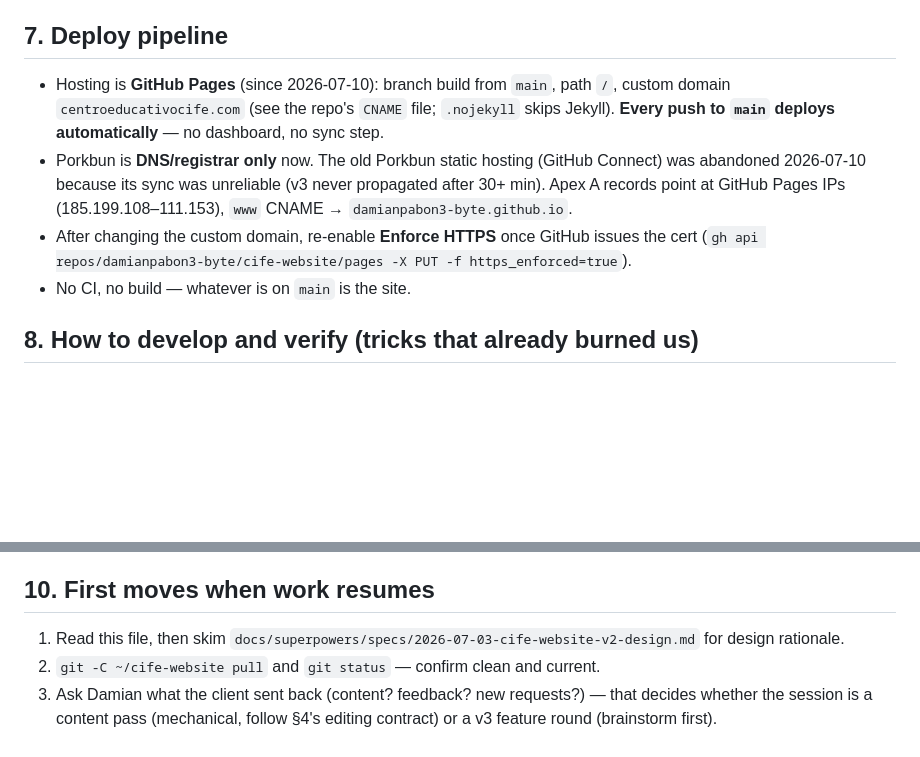
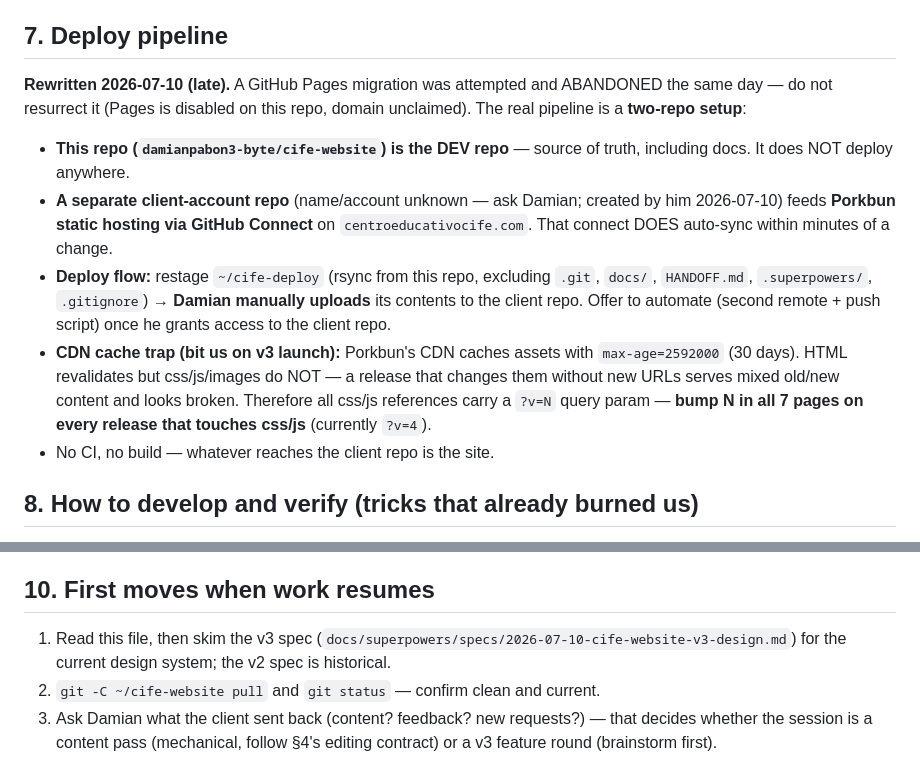
Before and after one commit to damianpabon3-byte/cife-website, a Markdown page: HANDOFF.md, 2 parts joined by grey strips. Rendered like a GitHub page; blank space fills up the shorter version.

Commit message:
Rewrite handoff deploy section: two-repo Porkbun pipeline, cache-bust rule
Co-Authored-By: Claude Fable 5 <noreply@anthropic.com>
Claude-Session: https://claude.ai/code/session_01YE3JKECRS4PDtGmyzMBkAx

```diff
--- a/HANDOFF.md
+++ b/HANDOFF.md
@@ -105,16 +105,25 @@ Confirmed still open as of this handoff (roughly in priority order once the clie
 
 ## 7. Deploy pipeline
 
-- Hosting is **GitHub Pages** (since 2026-07-10): branch build from `main`, path `/`, custom
-  domain `centroeducativocife.com` (see the repo's `CNAME` file; `.nojekyll` skips Jekyll).
-  **Every push to `main` deploys automatically** — no dashboard, no sync step.
-- Porkbun is **DNS/registrar only** now. The old Porkbun static hosting (GitHub Connect) was
-  abandoned 2026-07-10 because its sync was unreliable (v3 never propagated after 30+ min).
-  Apex A records point at GitHub Pages IPs (185.199.108–111.153), `www` CNAME →
-  `damianpabon3-byte.github.io`.
-- After changing the custom domain, re-enable **Enforce HTTPS** once GitHub issues the cert
-  (`gh api repos/damianpabon3-byte/cife-website/pages -X PUT -f https_enforced=true`).
-- No CI, no build — whatever is on `main` is the site.
+**Rewritten 2026-07-10 (late).** A GitHub Pages migration was attempted and ABANDONED the
+same day — do not resurrect it (Pages is disabled on this repo, domain unclaimed).
+The real pipeline is a **two-repo setup**:
+
+- **This repo (`damianpabon3-byte/cife-website`) is the DEV repo** — source of truth,
+  including docs. It does NOT deploy anywhere.
+- **A separate client-account repo** (name/account unknown — ask Damian; created by him
+  2026-07-10) feeds **Porkbun static hosting via GitHub Connect** on
+  `centroeducativocife.com`. That connect DOES auto-sync within minutes of a change.
+- **Deploy flow:** restage `~/cife-deploy` (rsync from this repo, excluding `.git`,
+  `docs/`, `HANDOFF.md`, `.superpowers/`, `.gitignore`) → **Damian manually uploads** its
+  contents to the client repo. Offer to automate (second remote + push script) once he
+  grants access to the client repo.
+- **CDN cache trap (bit us on v3 launch):** Porkbun's CDN caches assets with
+  `max-age=2592000` (30 days). HTML revalidates but css/js/images do NOT — a release
+  that changes them without new URLs serves mixed old/new content and looks broken.
+  Therefore all css/js references carry a `?v=N` query param — **bump N in all 7 pages
+  on every release that touches css/js** (currently `?v=4`).
+- No CI, no build — whatever reaches the client repo is the site.
 
 ## 8. How to develop and verify (tricks that already burned us)
 
@@ -132,7 +141,7 @@ Confirmed still open as of this handoff (roughly in priority order once the clie
 
 ## 10. First moves when work resumes
 
-1. Read this file, then skim `docs/superpowers/specs/2026-07-03-cife-website-v2-design.md` for design rationale.
+1. Read this file, then skim the v3 spec (`docs/superpowers/specs/2026-07-10-cife-website-v3-design.md`) for the current design system; the v2 spec is historical.
 2. `git -C ~/cife-website pull` and `git status` — confirm clean and current.
 3. Ask Damian what the client sent back (content? feedback? new requests?) — that decides whether the session is a content pass (mechanical, follow §4's editing contract) or a v3 feature round (brainstorm first).
 4. If content arrived: Spanish → HTML, English → `i18n.js`, testimonials/photos → `data.js` + `assets/gallery/`. Verify both languages on every touched page before pushing.
```
